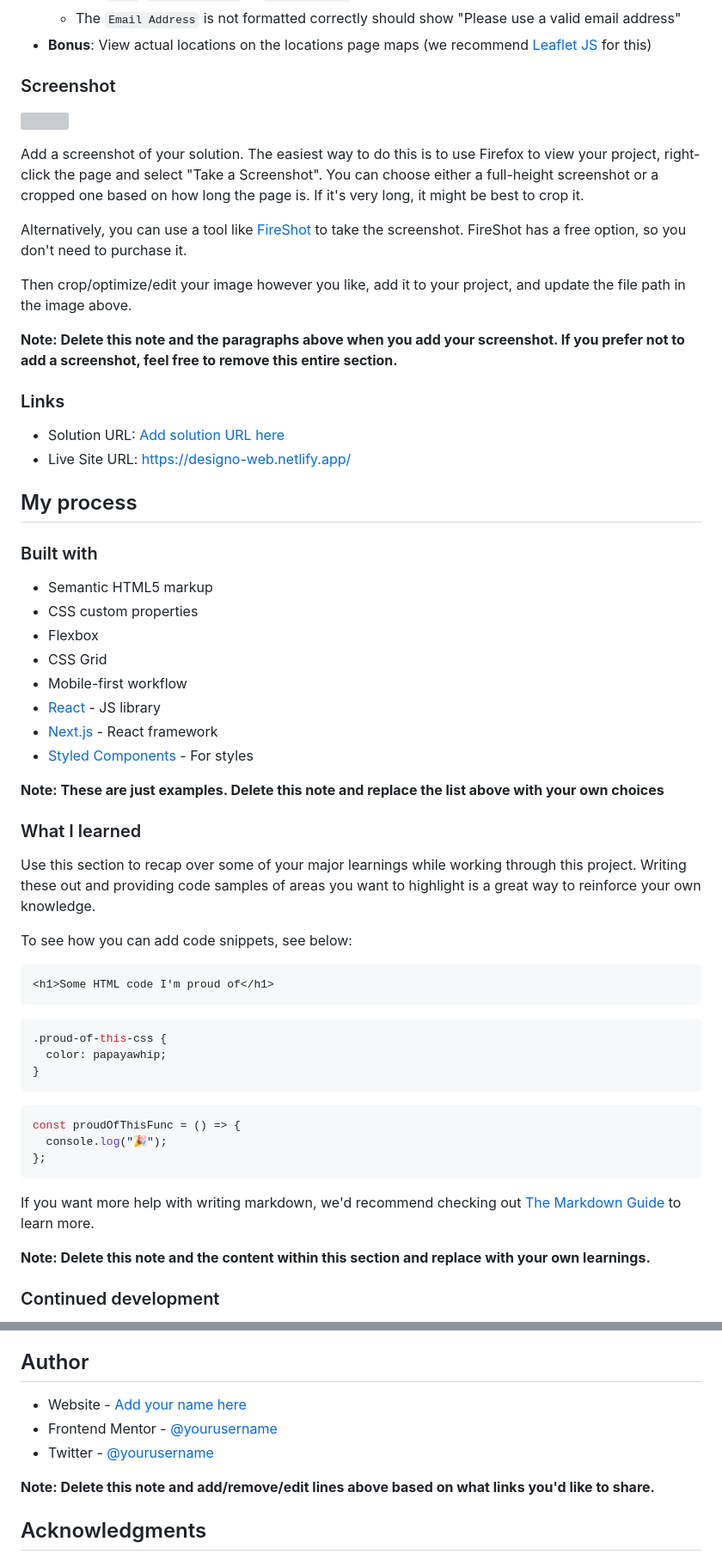
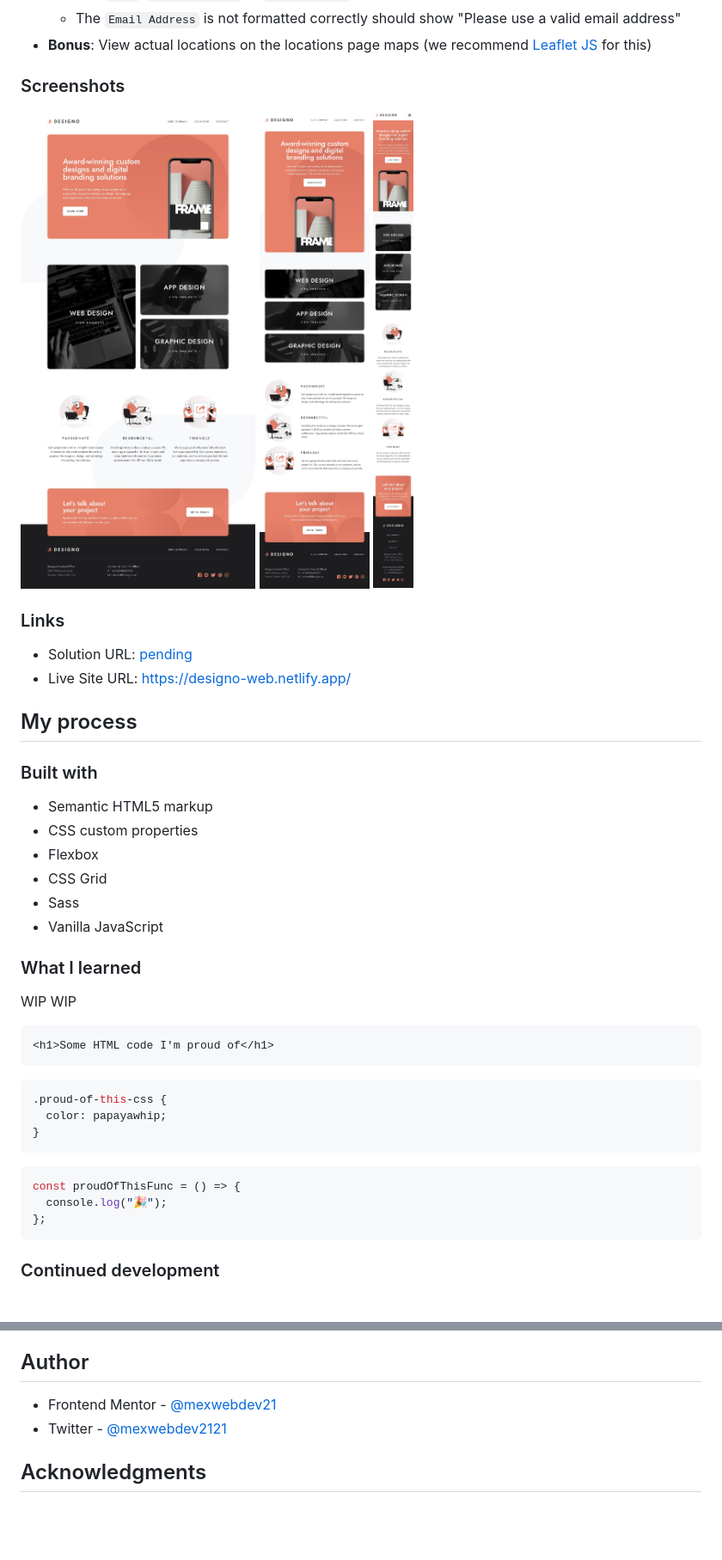
Before and after one commit to idelangeldev/designo-multipage-website, a Markdown page: README.md, 2 parts joined by grey strips. Shown at 86% size. GitHub-like rendering; pictures changed too: screenshots/Designo-Agency-Website-DESKTOP.jpg (added), screenshots/Designo-Agency-Website-MOBILE.jpg (added), screenshots/Designo-Agency-Website-TABLET.jpg (added); blank space fills up the shorter version; grey boxes are pictures that could not be loaded.

````diff
--- a/README.md
+++ b/README.md
@@ -34,21 +34,15 @@ Users should be able to:
   - The `Email Address` is not formatted correctly should show "Please use a valid email address"
 - **Bonus**: View actual locations on the locations page maps (we recommend [Leaflet JS](https://leafletjs.com/) for this)
 
-### Screenshot
+### Screenshots
 
-![](./screenshot.jpg)
-
-Add a screenshot of your solution. The easiest way to do this is to use Firefox to view your project, right-click the page and select "Take a Screenshot". You can choose either a full-height screenshot or a cropped one based on how long the page is. If it's very long, it might be best to crop it.
-
-Alternatively, you can use a tool like [FireShot](https://getfireshot.com/) to take the screenshot. FireShot has a free option, so you don't need to purchase it.
-
-Then crop/optimize/edit your image however you like, add it to your project, and update the file path in the image above.
-
-**Note: Delete this note and the paragraphs above when you add your screenshot. If you prefer not to add a screenshot, feel free to remove this entire section.**
+![](./screenshots/Designo-Agency-Website-DESKTOP.jpg)
+![](./screenshots/Designo-Agency-Website-TABLET.jpg)
+![](./screenshots/Designo-Agency-Website-MOBILE.jpg)
 
 ### Links
 
-- Solution URL: [Add solution URL here](https://your-solution-url.com)
+- Solution URL: [pending](https://your-solution-url.com)
 - Live Site URL: [https://designo-web.netlify.app/](https://designo-web.netlify.app/)
 
 ## My process
@@ -59,18 +53,12 @@ Then crop/optimize/edit your image however you like, add it to your project, and
 - CSS custom properties
 - Flexbox
 - CSS Grid
-- Mobile-first workflow
-- [React](https://reactjs.org/) - JS library
-- [Next.js](https://nextjs.org/) - React framework
-- [Styled Components](https://styled-components.com/) - For styles
-
-**Note: These are just examples. Delete this note and replace the list above with your own choices**
+- Sass
+- Vanilla JavaScript
 
 ### What I learned
 
-Use this section to recap over some of your major learnings while working through this project. Writing these out and providing code samples of areas you want to highlight is a great way to reinforce your own knowledge.
-
-To see how you can add code snippets, see below:
+WIP WIP
 
 ```html
 <h1>Some HTML code I'm proud of</h1>
@@ -88,10 +76,6 @@ const proudOfThisFunc = () => {
 };
 ```
 
-If you want more help with writing markdown, we'd recommend checking out [The Markdown Guide](https://www.markdownguide.org/) to learn more.
-
-**Note: Delete this note and the content within this section and replace with your own learnings.**
-
 ### Continued development
 
 Use this section to outline areas that you want to continue focusing on in future projects. These could be concepts you're still not completely comfortable with or techniques you found useful that you want to refine and perfect.
@@ -107,11 +91,8 @@ Use this section to outline areas that you want to continue focusing on in futur
 
 ## Author
 
-- Website - [Add your name here](https://www.your-site.com)
-- Frontend Mentor - [@yourusername](https://www.frontendmentor.io/profile/yourusername)
-- Twitter - [@yourusername](https://www.twitter.com/yourusername)
-
-**Note: Delete this note and add/remove/edit lines above based on what links you'd like to share.**
+- Frontend Mentor - [@mexwebdev21](https://www.frontendmentor.io/profile/mexwebdev21)
+- Twitter - [@mexwebdev2121](https://www.twitter.com/mexwebdev2121)
 
 ## Acknowledgments
 
````
Also changed, not shown: other parts of README.md (+1 -1 lines), 11 other files.
